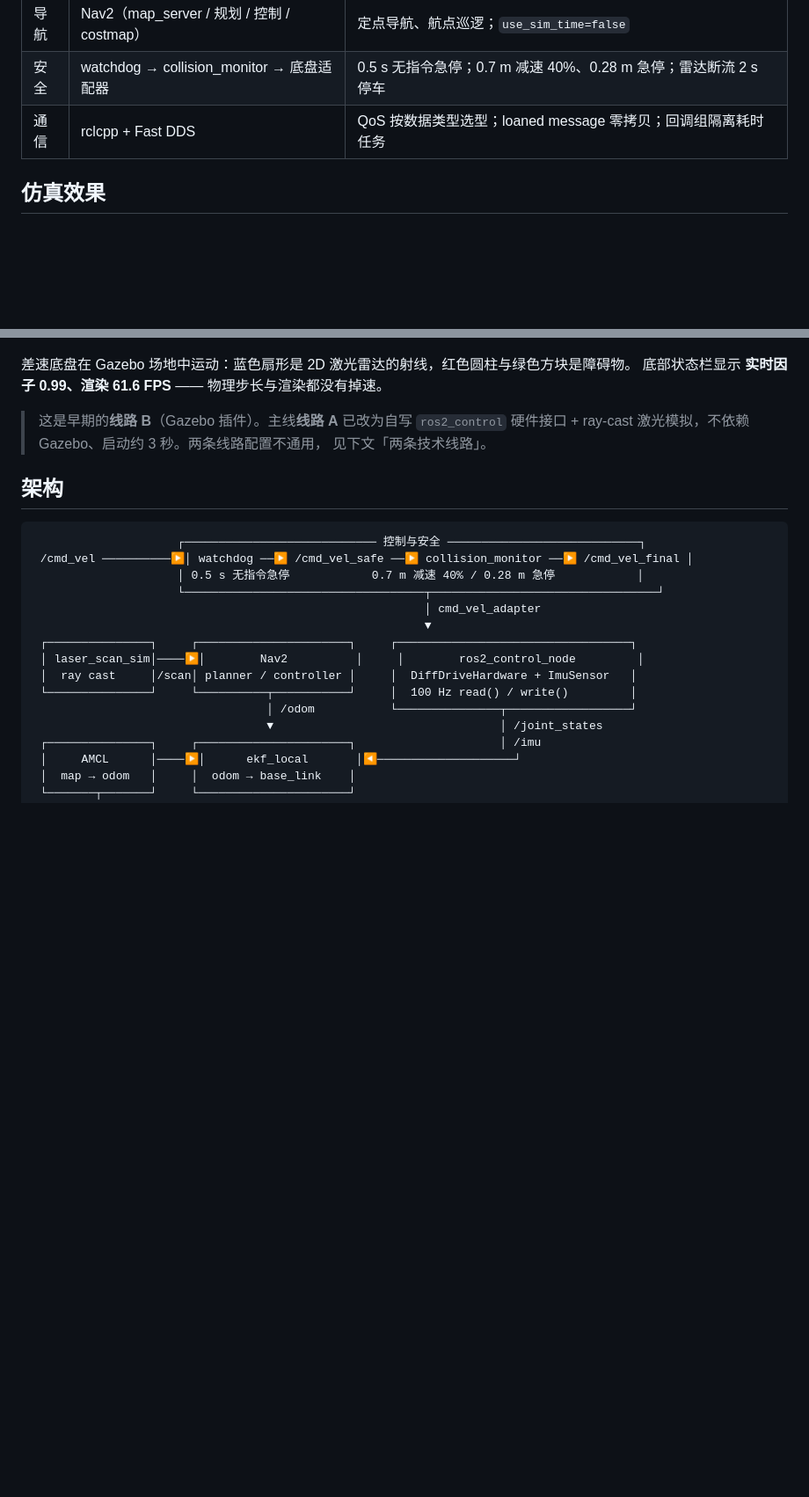
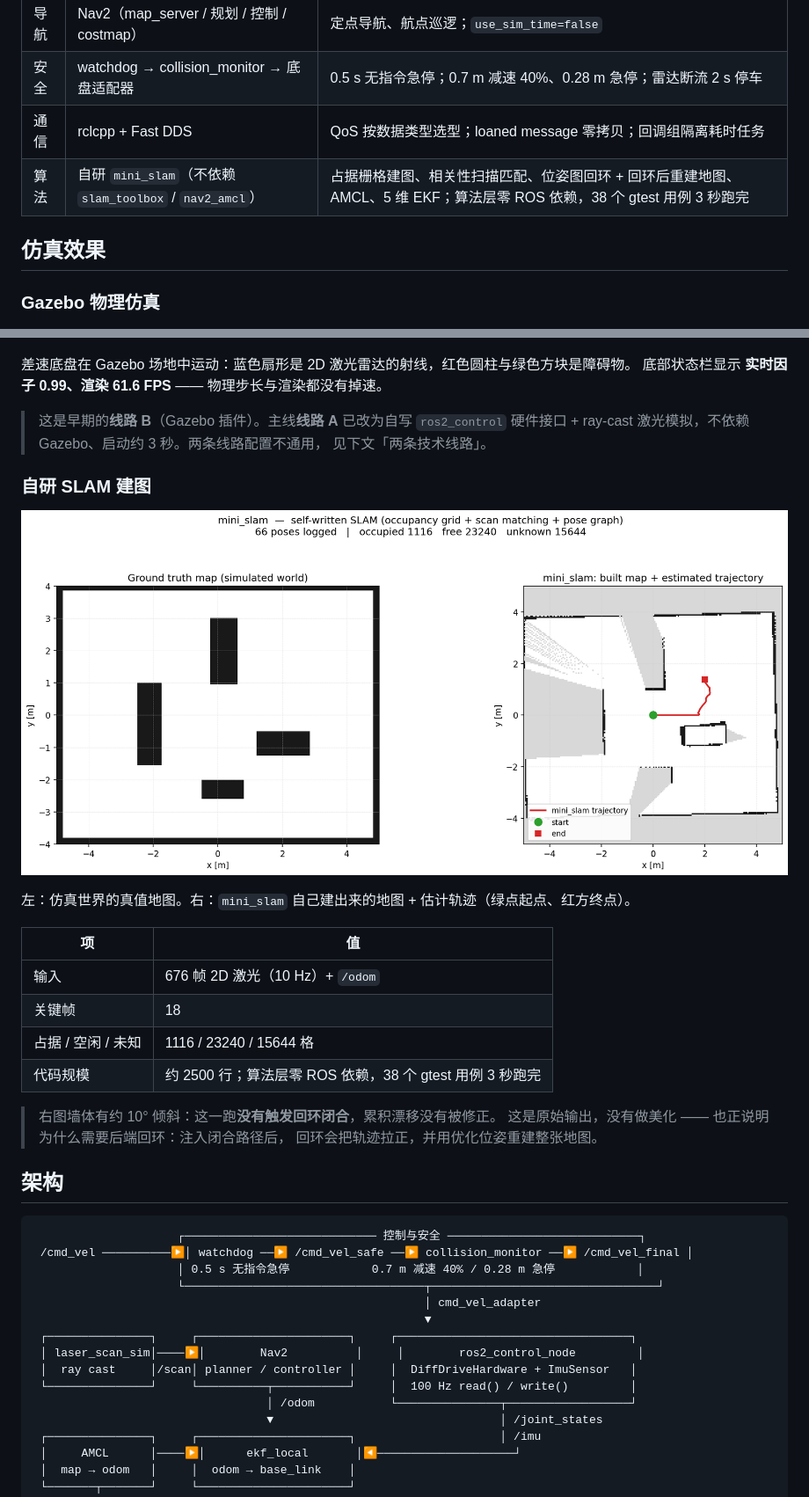
Before and after one commit to qwxj/ros2, a Markdown page: README.md, 2 parts joined by grey strips. Shown at 88% size. Rendered like a GitHub page; pictures changed too: docs/images/mini_slam_map.png (added); blank space fills up the shorter version.

Commit message:
docs: README 补充「自研 SLAM 建图」一节 + 能力一览加算法行
之前 README 完全没提 mini_slam，这次一并补上。

1. 能力一览表新增一行（算法），说明不依赖 slam_toolbox / nav2_amcl，
   自研占据栅格建图、扫描匹配、位姿图回环 + 重建、AMCL、5 维 EKF，
   算法层零 ROS 依赖、38 个 gtest。

2. 「仿真效果」拆成两个子节：
   - Gazebo 物理仿真（原有截图）
   - 自研 SLAM 建图（新增）

3. 新增图 docs/images/mini_slam_map.png（1928x918，92 KB）
   左：仿真世界真值地图；右：mini_slam 建出的地图 + 估计轨迹
   数据来源：676 帧激光 / 18 个关键帧 / 占据 1116 空闲 23240 未知 15644

图注里如实写了：这一跑没有触发回环闭合，墙体有约 10° 倾斜，
是累积漂移未修正的结果，没有做美化。并说明回环 + 重建地图就是用来解决这个的。

生成方式（不是截图）：起底盘 + slam_mini_node，用单进程 Python 节点
连续发速度指令走 L 形路径，save_map 服务存图，matplotlib 渲染对比。

```diff
--- a/README.md
+++ b/README.md
@@ -13,8 +13,11 @@
 | 导航 | Nav2（map_server / 规划 / 控制 / costmap） | 定点导航、航点巡逻；`use_sim_time=false` |
 | 安全 | watchdog → collision_monitor → 底盘适配器 | 0.5 s 无指令急停；0.7 m 减速 40%、0.28 m 急停；雷达断流 2 s 停车 |
 | 通信 | rclcpp + Fast DDS | QoS 按数据类型选型；loaned message 零拷贝；回调组隔离耗时任务 |
+| 算法 | 自研 `mini_slam`（不依赖 `slam_toolbox` / `nav2_amcl`） | 占据栅格建图、相关性扫描匹配、位姿图回环 + 回环后重建地图、AMCL、5 维 EKF；算法层零 ROS 依赖，38 个 gtest 用例 3 秒跑完 |
 
 ## 仿真效果
+
+### Gazebo 物理仿真
 
 ![Gazebo 差速机器人仿真](docs/images/gazebo_sim.png)
 
@@ -24,6 +27,23 @@
 > 这是早期的**线路 B**（Gazebo 插件）。主线**线路 A** 已改为自写 `ros2_control`
 > 硬件接口 + ray-cast 激光模拟，不依赖 Gazebo、启动约 3 秒。两条线路配置不通用，
 > 见下文「两条技术线路」。
+
+### 自研 SLAM 建图
+
+![mini_slam 建图效果](docs/images/mini_slam_map.png)
+
+左：仿真世界的真值地图。右：`mini_slam` 自己建出来的地图 + 估计轨迹（绿点起点、红方终点）。
+
+| 项 | 值 |
+|---|---|
+| 输入 | 676 帧 2D 激光（10 Hz）+ `/odom` |
+| 关键帧 | 18 |
+| 占据 / 空闲 / 未知 | 1116 / 23240 / 15644 格 |
+| 代码规模 | 约 2500 行；算法层零 ROS 依赖，38 个 gtest 用例 3 秒跑完 |
+
+> 右图墙体有约 10° 倾斜：这一跑**没有触发回环闭合**，累积漂移没有被修正。
+> 这是原始输出，没有做美化 —— 也正说明为什么需要后端回环：注入闭合路径后，
+> 回环会把轨迹拉正，并用优化位姿重建整张地图。
 
 ## 架构
 
```
